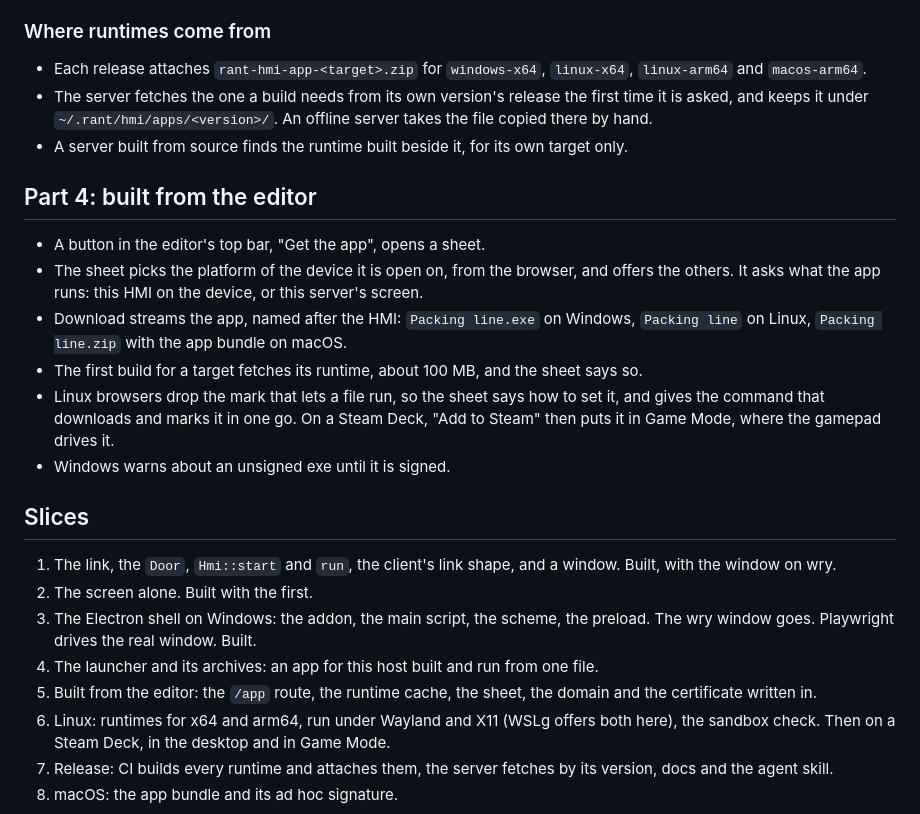
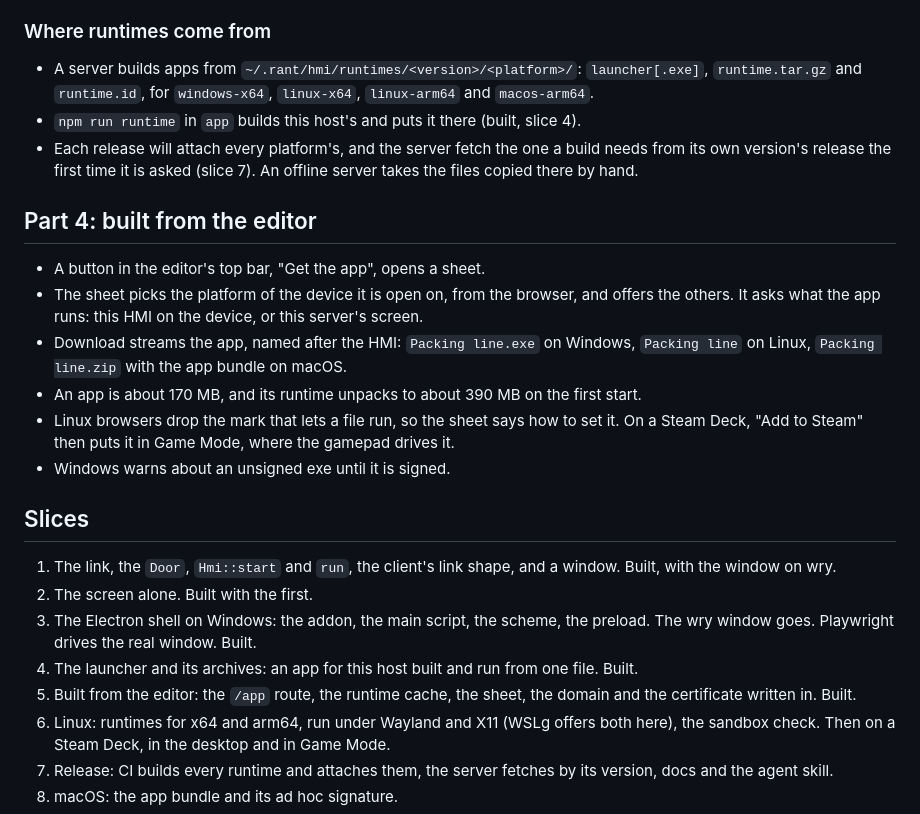
Before and after one commit to KosmosisDire/rant-hmi, a Markdown page: docs/design/native-app.md, the part around one of its changes. Drawn GitHub-style.

Commit message:
Record the app export as built

```diff
--- a/docs/design/native-app.md
+++ b/docs/design/native-app.md
@@ -170,12 +170,13 @@ Chosen: a launcher with archives appended.
 
 ### Where runtimes come from
 
-- Each release attaches `rant-hmi-app-<target>.zip` for `windows-x64`, `linux-x64`,
-  `linux-arm64` and `macos-arm64`.
-- The server fetches the one a build needs from its own version's release the first time it is
-  asked, and keeps it under `~/.rant/hmi/apps/<version>/`. An offline server takes the file
-  copied there by hand.
-- A server built from source finds the runtime built beside it, for its own target only.
+- A server builds apps from `~/.rant/hmi/runtimes/<version>/<platform>/`: `launcher[.exe]`,
+  `runtime.tar.gz` and `runtime.id`, for `windows-x64`, `linux-x64`, `linux-arm64` and
+  `macos-arm64`.
+- `npm run runtime` in `app` builds this host's and puts it there (built, slice 4).
+- Each release will attach every platform's, and the server fetch the one a build needs from
+  its own version's release the first time it is asked (slice 7). An offline server takes the
+  files copied there by hand.
 
 ## Part 4: built from the editor
 
@@ -184,10 +185,9 @@ Chosen: a launcher with archives appended.
   others. It asks what the app runs: this HMI on the device, or this server's screen.
 - Download streams the app, named after the HMI: `Packing line.exe` on Windows, `Packing line`
   on Linux, `Packing line.zip` with the app bundle on macOS.
-- The first build for a target fetches its runtime, about 100 MB, and the sheet says so.
-- Linux browsers drop the mark that lets a file run, so the sheet says how to set it, and gives
-  the command that downloads and marks it in one go. On a Steam Deck, "Add to Steam" then puts
-  it in Game Mode, where the gamepad drives it.
+- An app is about 170 MB, and its runtime unpacks to about 390 MB on the first start.
+- Linux browsers drop the mark that lets a file run, so the sheet says how to set it. On a
+  Steam Deck, "Add to Steam" then puts it in Game Mode, where the gamepad drives it.
 - Windows warns about an unsigned exe until it is signed.
 
 ## Slices
@@ -197,9 +197,9 @@ Chosen: a launcher with archives appended.
 2. The screen alone. Built with the first.
 3. The Electron shell on Windows: the addon, the main script, the scheme, the preload. The wry
    window goes. Playwright drives the real window. Built.
-4. The launcher and its archives: an app for this host built and run from one file.
+4. The launcher and its archives: an app for this host built and run from one file. Built.
 5. Built from the editor: the `/app` route, the runtime cache, the sheet, the domain and the
-   certificate written in.
+   certificate written in. Built.
 6. Linux: runtimes for x64 and arm64, run under Wayland and X11 (WSLg offers both here), the
    sandbox check. Then on a Steam Deck, in the desktop and in Game Mode.
 7. Release: CI builds every runtime and attaches them, the server fetches by its version, docs
```
Also changed, not shown: other parts of docs/design/native-app.md (+57 -0 lines).
